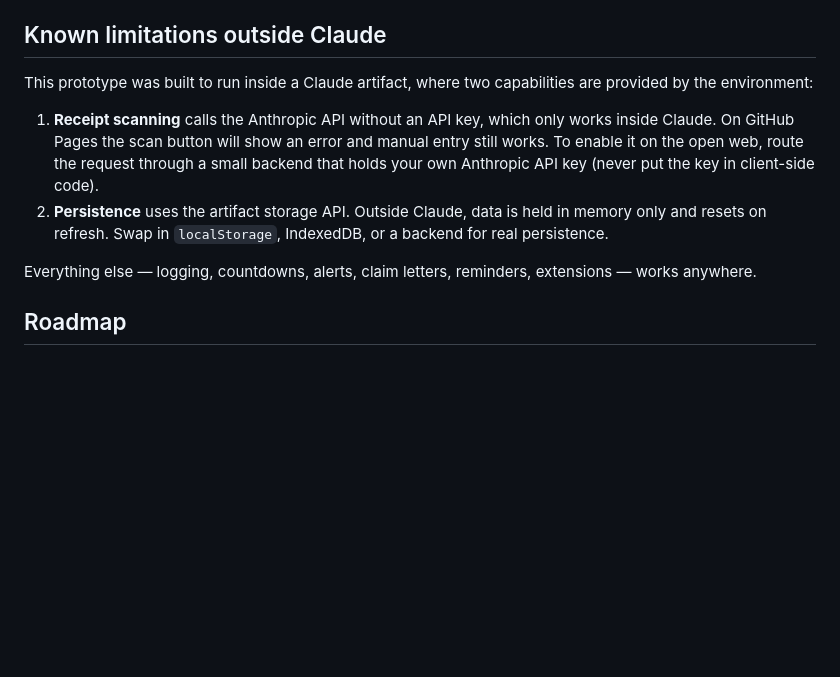
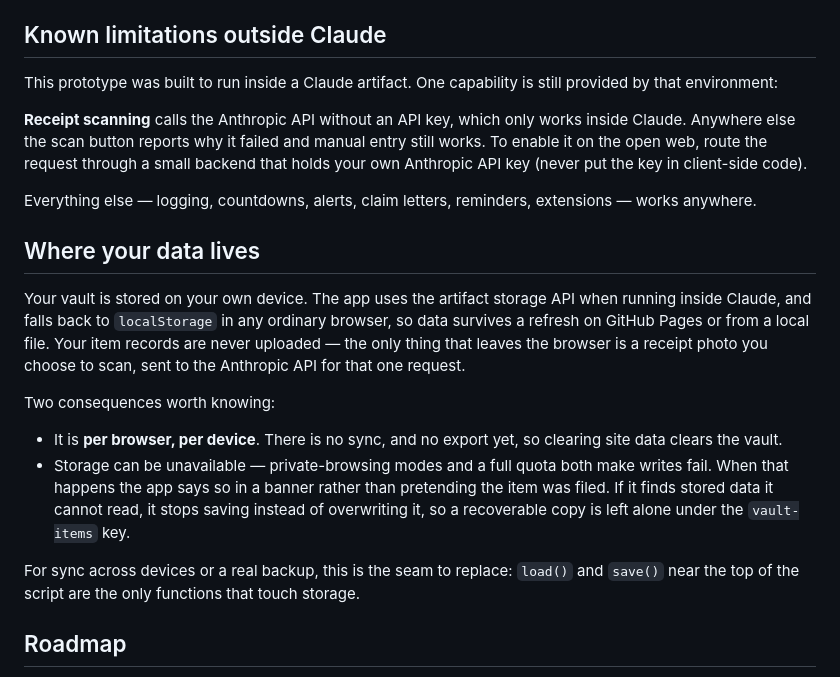
Before and after one commit to underblue501/Warranty-Vault, a Markdown page: README.md, the part around the change. Rendered like a GitHub page; blank space fills up the shorter version.

Commit message:
Correct the README's persistence documentation
The README stated that outside Claude "data is held in memory only and
resets on refresh", and suggested swapping in localStorage. That stopped
being true in e686c90, which added the localStorage fallback, so the
documented limitation no longer existed.

Replaces it with a "Where your data lives" section describing what the app
actually does: artifact storage inside Claude, localStorage everywhere else,
per browser and per device with no sync or export. Also documents the
storage-failure behaviour added alongside the audit fixes — a visible banner
when a write fails, and saving paused rather than overwriting stored data
that cannot be read.

Narrows the privacy claim to what is accurate: item records stay in the
browser, while a scanned receipt photo is sent to the Anthropic API for
that one request.

Co-Authored-By: Claude Opus 5 <noreply@anthropic.com>
Claude-Session: https://claude.ai/code/session_0168W2XUNKFsjtzHN3Zjir4D

```diff
--- a/README.md
+++ b/README.md
@@ -20,12 +20,22 @@ Open `index.html` in a browser, or serve it with GitHub Pages: in the repo setti
 
 ## Known limitations outside Claude
 
-This prototype was built to run inside a Claude artifact, where two capabilities are provided by the environment:
+This prototype was built to run inside a Claude artifact. One capability is still provided by that environment:
 
-1. **Receipt scanning** calls the Anthropic API without an API key, which only works inside Claude. On GitHub Pages the scan button will show an error and manual entry still works. To enable it on the open web, route the request through a small backend that holds your own Anthropic API key (never put the key in client-side code).
-2. **Persistence** uses the artifact storage API. Outside Claude, data is held in memory only and resets on refresh. Swap in `localStorage`, IndexedDB, or a backend for real persistence.
+**Receipt scanning** calls the Anthropic API without an API key, which only works inside Claude. Anywhere else the scan button reports why it failed and manual entry still works. To enable it on the open web, route the request through a small backend that holds your own Anthropic API key (never put the key in client-side code).
 
 Everything else — logging, countdowns, alerts, claim letters, reminders, extensions — works anywhere.
+
+## Where your data lives
+
+Your vault is stored on your own device. The app uses the artifact storage API when running inside Claude, and falls back to `localStorage` in any ordinary browser, so data survives a refresh on GitHub Pages or from a local file. Your item records are never uploaded — the only thing that leaves the browser is a receipt photo you choose to scan, sent to the Anthropic API for that one request.
+
+Two consequences worth knowing:
+
+- It is **per browser, per device**. There is no sync, and no export yet, so clearing site data clears the vault.
+- Storage can be unavailable — private-browsing modes and a full quota both make writes fail. When that happens the app says so in a banner rather than pretending the item was filed. If it finds stored data it cannot read, it stops saving instead of overwriting it, so a recoverable copy is left alone under the `vault-items` key.
+
+For sync across devices or a real backup, this is the seam to replace: `load()` and `save()` near the top of the script are the only functions that touch storage.
 
 ## Roadmap
 
```
